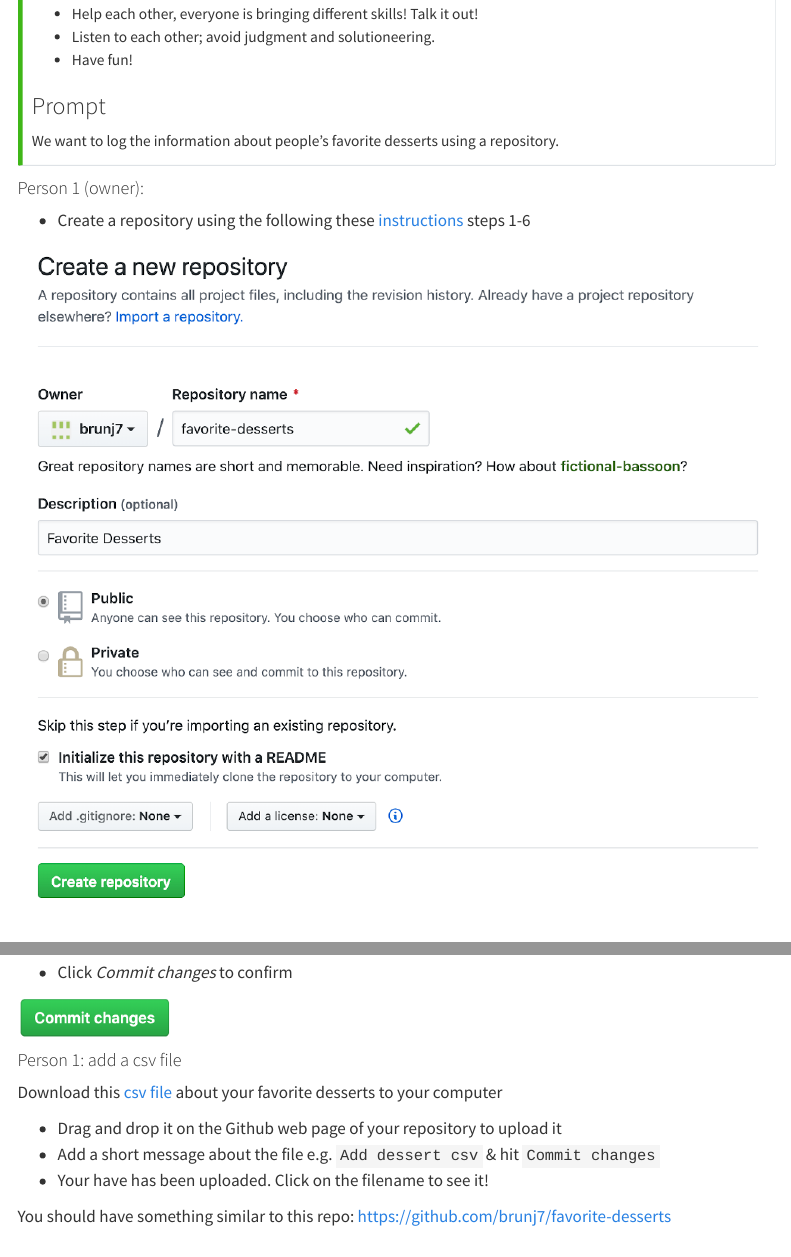
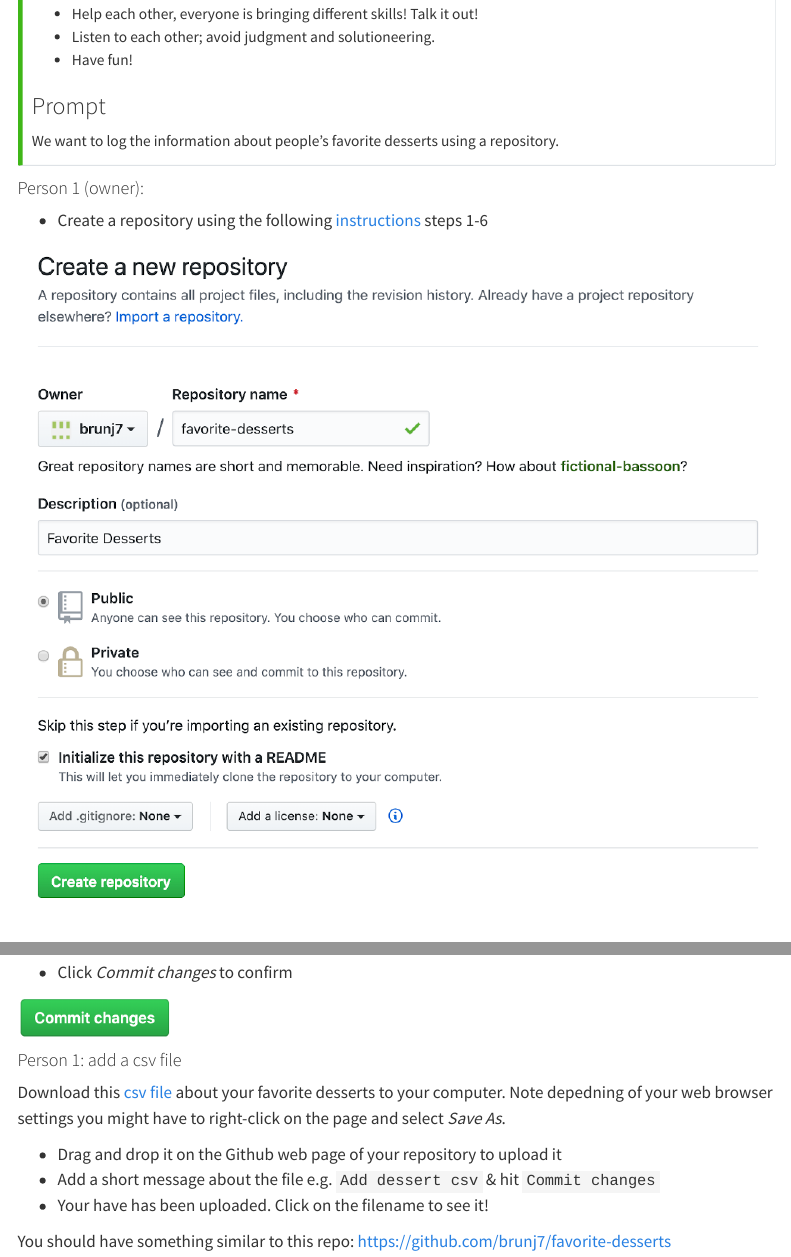
Before and after one commit to UCSB-Library-Research-Data-Services/github-4everyone, a Quarto document (handson_github_website.qmd): the page in a window 1100 px wide, from 430 px down, and a second part further down, joined at a grey line. Rendered offline with R 4.5, knitr and Pandoc in place of Quarto, with nearby package versions; menus at the side of the page are left out; long lines of code are wrapped.

Commit message:
adding comment about save as

```diff
--- a/handson_github_website.qmd
+++ b/handson_github_website.qmd
@@ -36,7 +36,7 @@
 
 #### Person 1 (owner):
 
-- Create a repository using the  following these [instructions](https://docs.github.com/en/github/getting-started-with-github/create-a-repo) steps 1-6
+- Create a repository using the following  [instructions](https://docs.github.com/en/github/getting-started-with-github/create-a-repo) steps 1-6
 
 ![](img/github-dessert-repo.png)
 
@@ -79,7 +79,7 @@
 
 #### Person 1: add a csv file
 
-Download this [csv file](https://raw.githubusercontent.com/brunj7/eds214-handson-ghcollab/main/data/iconic_desserts.csv) about your favorite desserts to your computer
+Download this [csv file](https://raw.githubusercontent.com/brunj7/eds214-handson-ghcollab/main/data/iconic_desserts.csv) about your favorite desserts to your computer. Note depedning of your web browser settings you might have to right-click on the page and select _Save As_.
 
 - Drag and drop it on the Github web page of your repository to upload it
 - Add a short message about the file e.g. `Add dessert csv` & hit `Commit changes`
```
